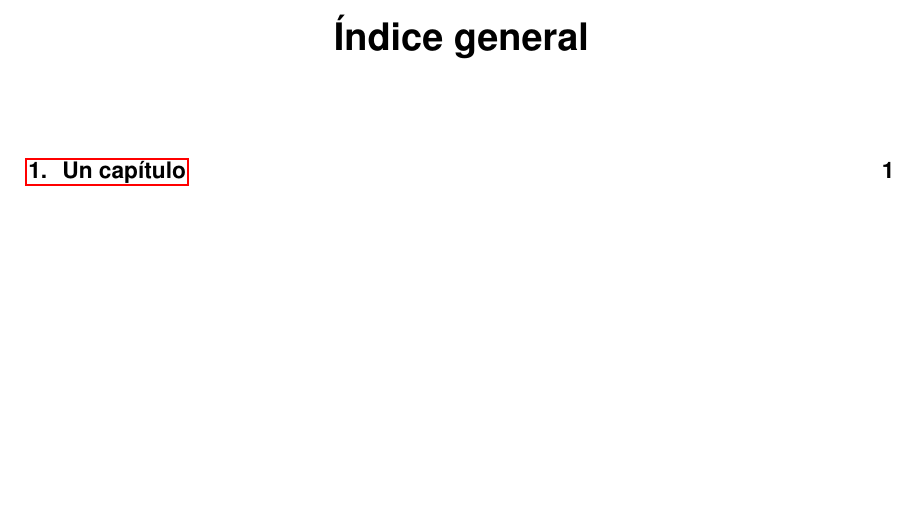
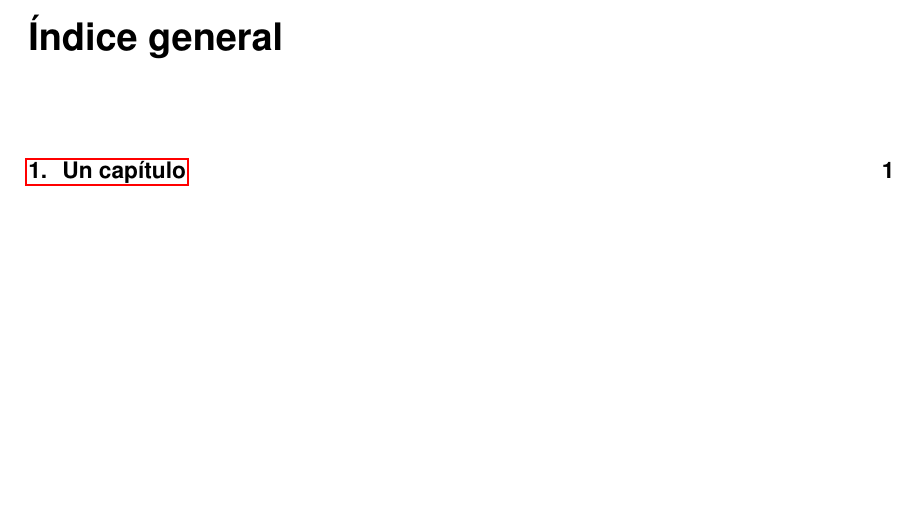
Before and after one commit to pepramon/plantilla-latex, a LaTeX book (plantilla.tex, which reads conf/paquetes.tex): part of page 2 of 3, cut so that both start at the same text. Compiled offline with pdfLaTeX.

Commit message:
Cambio formato de capítulo

```diff
--- a/conf/paquetes.tex
+++ b/conf/paquetes.tex
@@ -93,7 +93,7 @@
 % IIIIIIIIIIIIIIIIIIIIIIIIIIIIIIIIIIIIIIIIIIIIIIIIIIII
 \usepackage{titlesec}
   \titleformat{\chapter}[hang] %Formato capitulo tipo hang
-    {\bfseries\centering\fontsize{20}{20}\selectfont} %Formato texto
+    {\bfseries\fontsize{20}{20}\selectfont} %Formato texto
     {\thechapter.} %Etiqueta
     {3mm} %Separación entre etiqueta y nombre
     {} %comandos antes de el cuerpo del titulo
```
